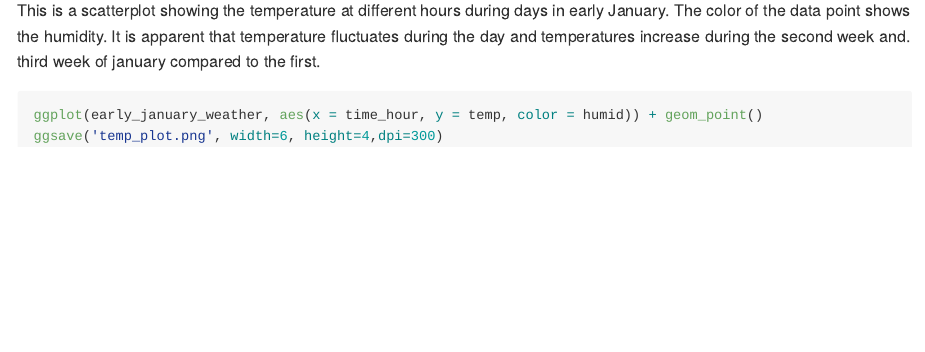
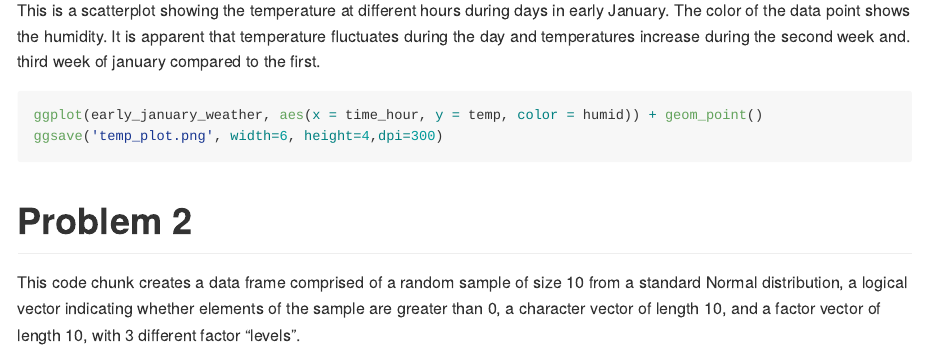
Before and after one commit to lvr2115/p8105_hw1_lvr2115, an R Markdown document (p8105_hw1_lvr2115.Rmd): the page in a window 1100 px wide, from 480 px down. Rendered offline with R 4.5, knitr and Pandoc, with nearby package versions; the code chunks are not run, so their results and figures are left out; common packages that the code uses without loading them are loaded.

Commit message:
Problem 2 descrption

````diff
--- a/p8105_hw1_lvr2115.Rmd
+++ b/p8105_hw1_lvr2115.Rmd
@@ -23,3 +23,6 @@ This is a scatterplot showing the temperature at different hours during days in
 ggplot(early_january_weather, aes(x = time_hour, y = temp, color = humid)) + geom_point()
 ggsave('temp_plot.png', width=6, height=4,dpi=300)
 ```
+#  Problem 2
+
+This code chunk creates a data frame comprised of a random sample of size 10 from a standard Normal distribution, a logical vector indicating whether elements of the sample are greater than 0, a character vector of length 10, and a factor vector of length 10, with 3 different factor “levels”.
````
Also changed, not shown: p8105_hw1_lvr2115.md.
